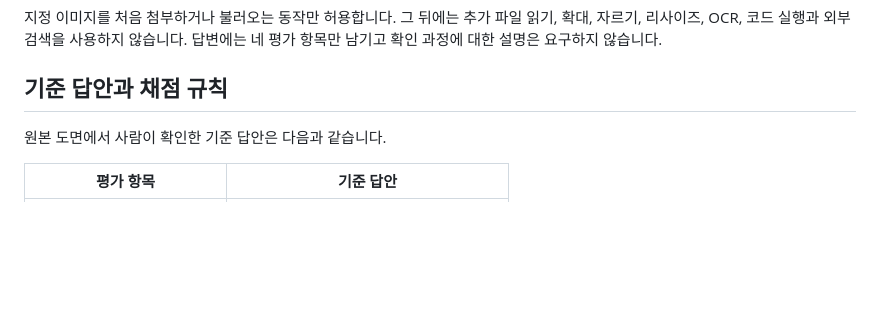
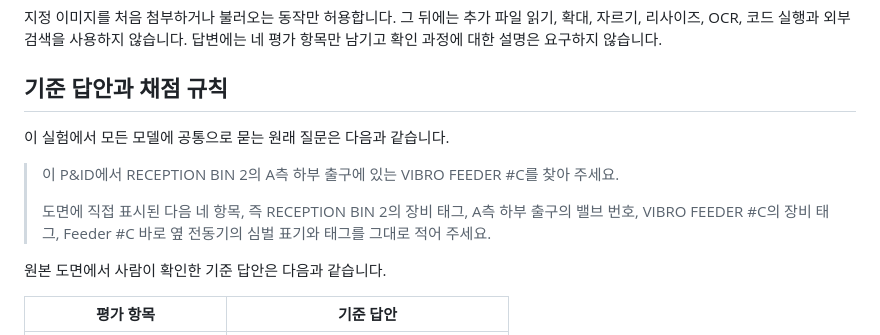
Before and after one commit to trillion-labs/pnid-understanding-bootcamp, a Markdown page: 학습자료/02-첫번째-실험.md, the part around the change. Rendered like a GitHub page; blank space fills up the shorter version.

Commit message:
docs: 기준 답안에 원래 질문 추가

```diff
--- a/학습자료/02-첫번째-실험.md
+++ b/학습자료/02-첫번째-실험.md
@@ -32,6 +32,12 @@
 지정 이미지를 처음 첨부하거나 불러오는 동작만 허용합니다. 그 뒤에는 추가 파일 읽기, 확대, 자르기, 리사이즈, OCR, 코드 실행과 외부 검색을 사용하지 않습니다. 답변에는 네 평가 항목만 남기고 확인 과정에 대한 설명은 요구하지 않습니다.
 
 ## 기준 답안과 채점 규칙
+
+이 실험에서 모든 모델에 공통으로 묻는 원래 질문은 다음과 같습니다.
+
+> 이 P&ID에서 RECEPTION BIN 2의 A측 하부 출구에 있는 VIBRO FEEDER #C를 찾아 주세요.
+>
+> 도면에 직접 표시된 다음 네 항목, 즉 RECEPTION BIN 2의 장비 태그, A측 하부 출구의 밸브 번호, VIBRO FEEDER #C의 장비 태그, Feeder #C 바로 옆 전동기의 심벌 표기와 태그를 그대로 적어 주세요.
 
 원본 도면에서 사람이 확인한 기준 답안은 다음과 같습니다.
 
```
